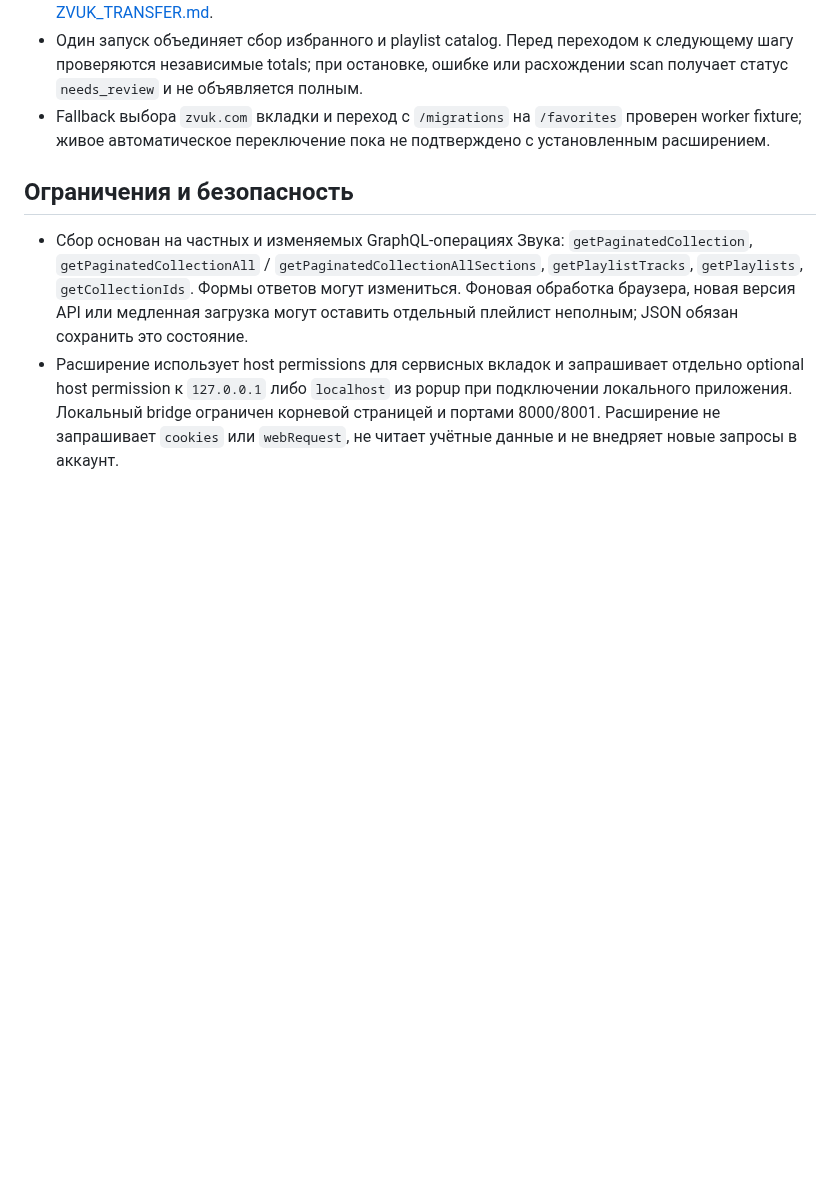
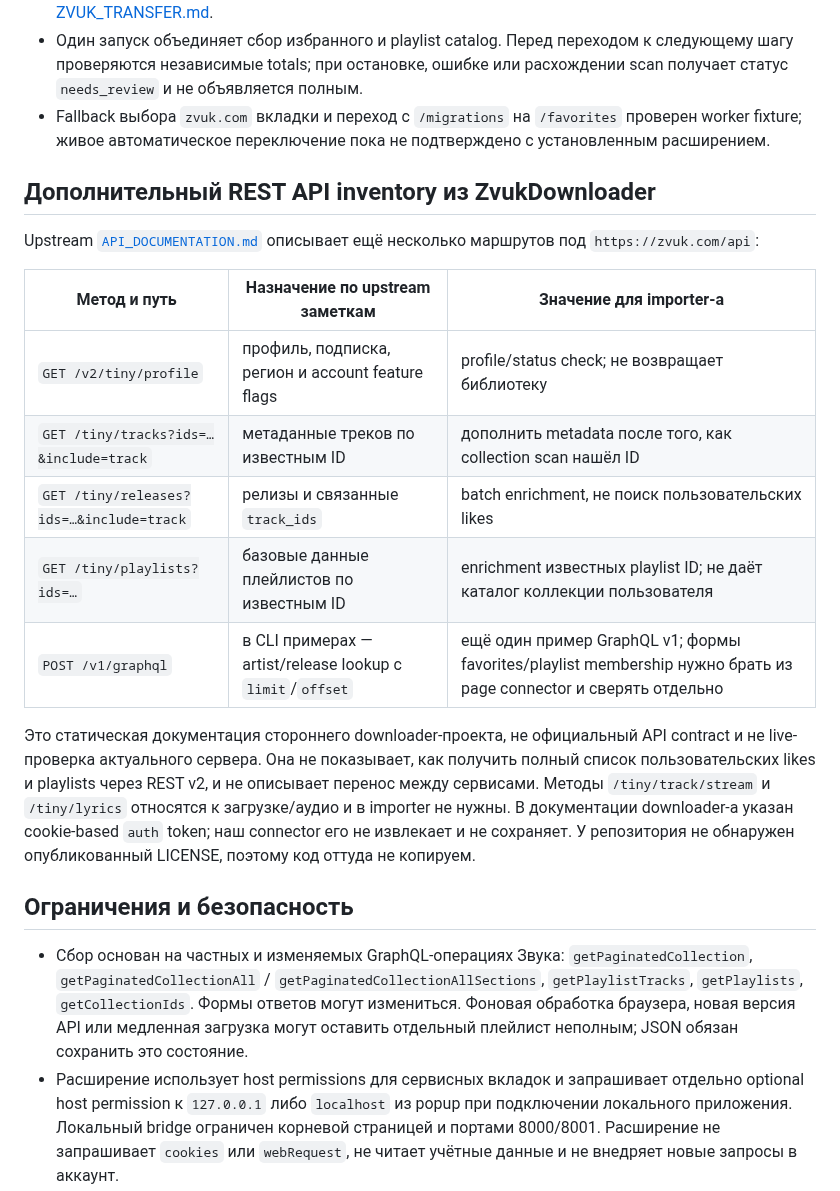
Before and after one commit to Basil-AS/music_importer, a Markdown page: docs/ZVUK_CONNECTOR.md, the part around the change. GitHub-like rendering; blank space fills up the shorter version.

```diff
--- a/docs/ZVUK_CONNECTOR.md
+++ b/docs/ZVUK_CONNECTOR.md
@@ -27,6 +27,20 @@
 - Один запуск объединяет сбор избранного и playlist catalog. Перед переходом к следующему шагу проверяются независимые totals; при остановке, ошибке или расхождении scan получает статус `needs_review` и не объявляется полным.
 - Fallback выбора `zvuk.com` вкладки и переход с `/migrations` на `/favorites` проверен worker fixture; живое автоматическое переключение пока не подтверждено с установленным расширением.
 
+## Дополнительный REST API inventory из ZvukDownloader
+
+Upstream [`API_DOCUMENTATION.md`](https://github.com/Basil-AS/ZvukDownloader/blob/master/API_DOCUMENTATION.md) описывает ещё несколько маршрутов под `https://zvuk.com/api`:
+
+| Метод и путь | Назначение по upstream заметкам | Значение для importer-а |
+|---|---|---|
+| `GET /v2/tiny/profile` | профиль, подписка, регион и account feature flags | profile/status check; не возвращает библиотеку |
+| `GET /tiny/tracks?ids=…&include=track` | метаданные треков по известным ID | дополнить metadata после того, как collection scan нашёл ID |
+| `GET /tiny/releases?ids=…&include=track` | релизы и связанные `track_ids` | batch enrichment, не поиск пользовательских likes |
+| `GET /tiny/playlists?ids=…` | базовые данные плейлистов по известным ID | enrichment известных playlist ID; не даёт каталог коллекции пользователя |
+| `POST /v1/graphql` | в CLI примерах — artist/release lookup с `limit`/`offset` | ещё один пример GraphQL v1; формы favorites/playlist membership нужно брать из page connector и сверять отдельно |
+
+Это статическая документация стороннего downloader-проекта, не официальный API contract и не live-проверка актуального сервера. Она не показывает, как получить полный список пользовательских likes и playlists через REST v2, и не описывает перенос между сервисами. Методы `/tiny/track/stream` и `/tiny/lyrics` относятся к загрузке/аудио и в importer не нужны. В документации downloader-а указан cookie-based `auth` token; наш connector его не извлекает и не сохраняет. У репозитория не обнаружен опубликованный LICENSE, поэтому код оттуда не копируем.
+
 ## Ограничения и безопасность
 
 - Сбор основан на частных и изменяемых GraphQL-операциях Звука: `getPaginatedCollection`, `getPaginatedCollectionAll` / `getPaginatedCollectionAllSections`, `getPlaylistTracks`, `getPlaylists`, `getCollectionIds`. Формы ответов могут измениться. Фоновая обработка браузера, новая версия API или медленная загрузка могут оставить отдельный плейлист неполным; JSON обязан сохранить это состояние.
```
Also changed, not shown: docs/PROJECTS.md (+5 -3 lines).
